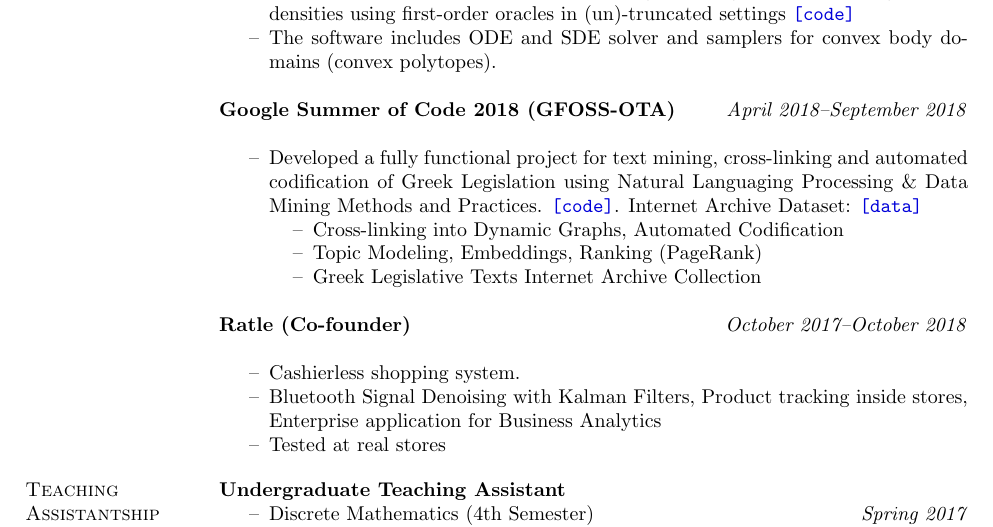
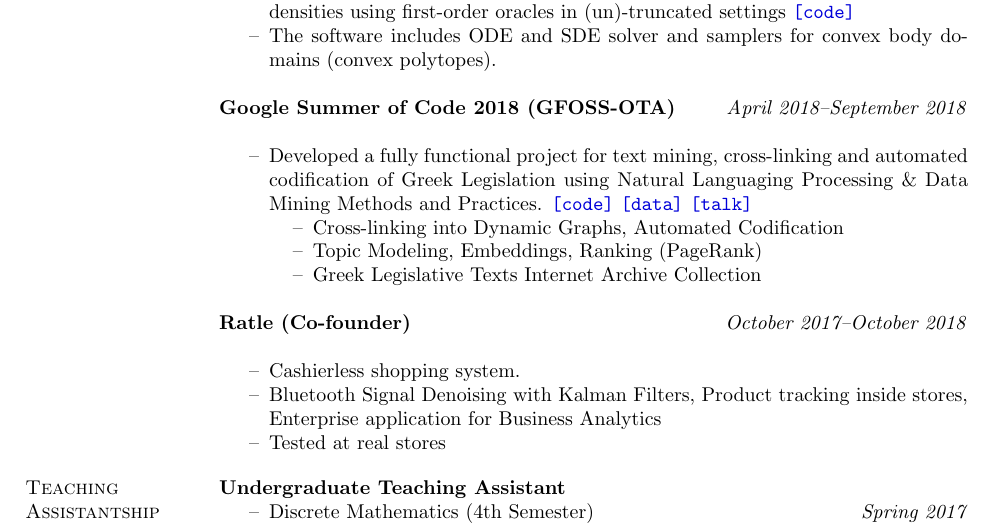
Before and after one commit to papachristoumarios/papachristoumarios.github.io, a LaTeX CV (cv/cv.tex): part of page 2 of 2, cut so that both start at the same text. Compiled offline with pdfLaTeX.

Commit message:
Add 3gm talk

```diff
--- a/cv/cv.tex
+++ b/cv/cv.tex
@@ -27,6 +27,7 @@
 \newcommand{\preprint}[1]{\specialurl {preprint} {#1}}
 \newcommand{\code}[1]{\specialurl {code} {#1}}
 \newcommand{\data}[1]{\specialurl {data} {#1}}
+\newcommand{\talk}[1]{\specialurl {talk} {#1}}
 \newcommand{\paper}[1]{\specialurl {paper} {#1}}
 \newcommand{\authorref}[1]{\underline {\textbf{#1}}}
 \newcommand{\authorme}{\authorref{Papachristou, Marios}}
@@ -159,7 +160,7 @@ Diploma (5-year joint degree, 300 ECTS) Electrical \& Computer Engineering (ECE)
 
 \field{Google Summer of Code 2018 (GFOSS-OTA)}  {\emph{April 2018--September 2018}}
 \begin{compactitem}
-\item[--] Developed a fully functional project for text mining, cross-linking and automated codification of Greek Legislation using Natural Languaging Processing \& Data Mining Methods and Practices.  \code{https://github.com/eellak/gsoc2018-3gm}. Internet Archive Dataset: \data{https://archive.org/details/greekgovernmentgazette}
+\item[--] Developed a fully functional project for text mining, cross-linking and automated codification of Greek Legislation using Natural Languaging Processing \& Data Mining Methods and Practices.  \code{https://github.com/eellak/gsoc2018-3gm} \data{https://archive.org/details/greekgovernmentgazette} \talk{https://www.youtube.com/watch?v=_UIGsy85Ehw}
 
 % \href{https://3gm.ellak.gr}{\nolinkurl{3gm.ellak.gr}} \href{https://github.com/eellak/gsoc2018-3gm}{\nolinkurl{[repository]}}
 \begin{compactitem}
```
Also changed, not shown: cv/cv.pdf.
